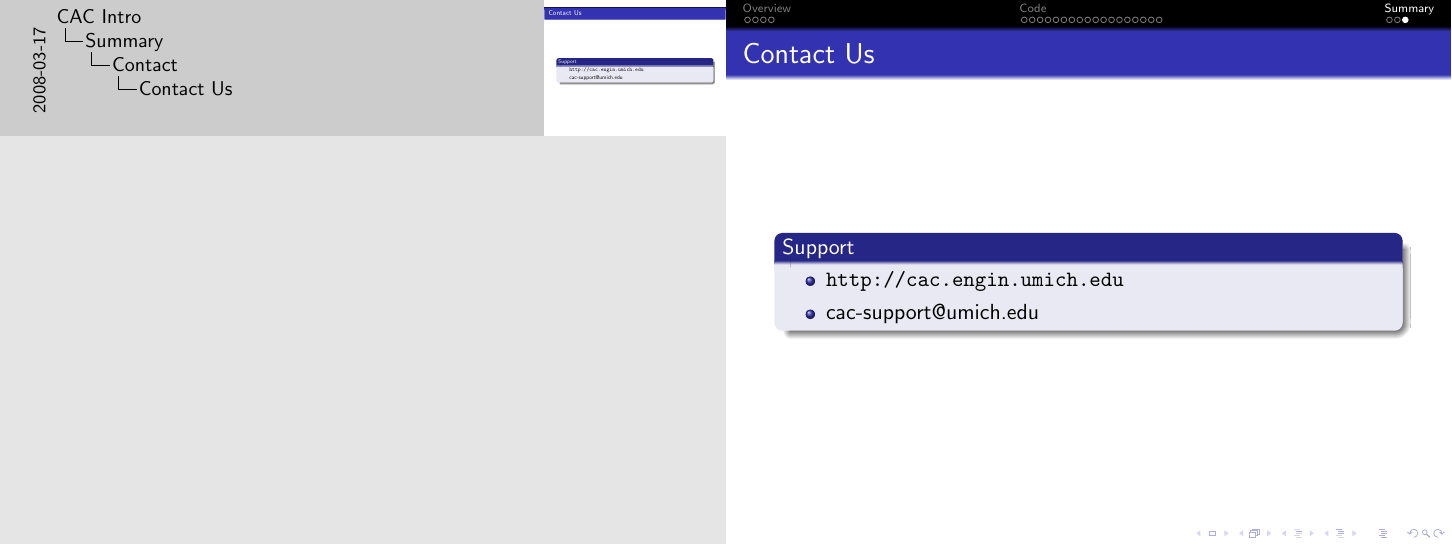
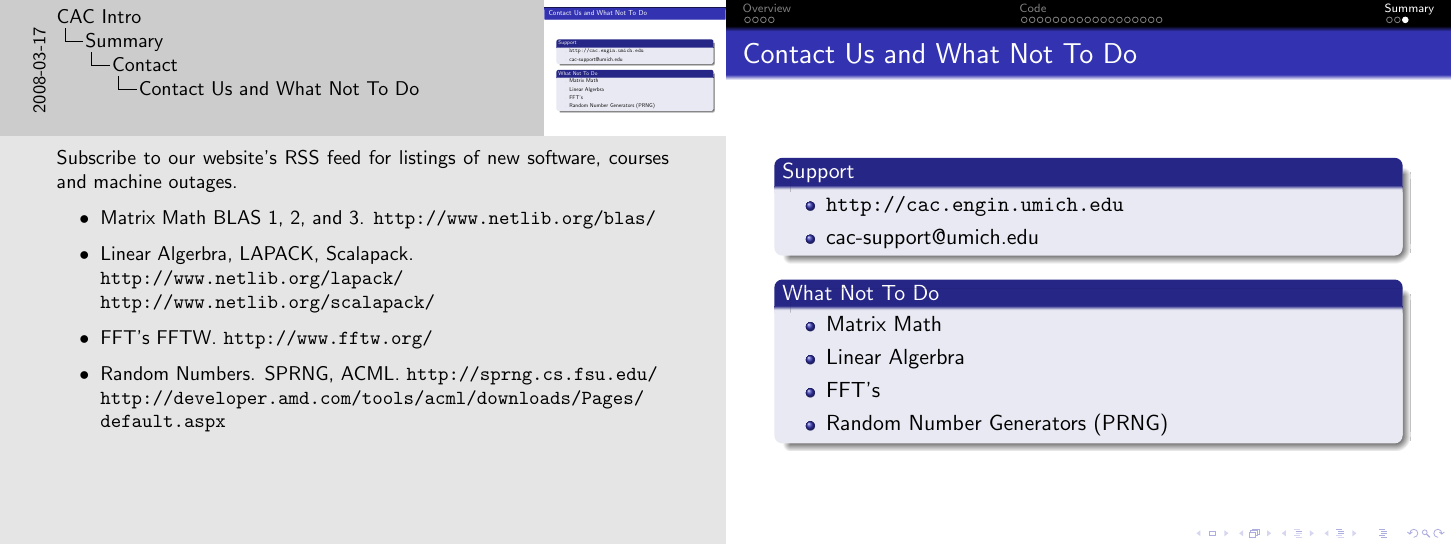
Before and after one commit to brockpalen/caen-hpc-docs, LaTeX slides (mpi/mpi.tex): page 49 of 49. Compiled offline with pdfLaTeX.

Commit message:
added notes about "what not to do"
matrix math
linear algerbra
fft
rng

```diff
--- a/mpi/mpi.tex
+++ b/mpi/mpi.tex
@@ -599,12 +599,31 @@
 \end{frame}
 
 \subsection{Contact}
-\begin{frame}{Contact Us}
+\begin{frame}{Contact Us and What Not To Do}
  \begin{block}{Support}
   \begin{itemize}
    \item \url{http://cac.engin.umich.edu}
    \item cac-support@umich.edu
   \end{itemize}
  \end{block}
+ \begin{block}{What Not To Do}
+  \begin{itemize}
+   \item Matrix Math
+   \item Linear Algerbra
+   \item FFT's
+   \item Random Number Generators (PRNG)
+  \end{itemize}
+ \end{block}
+ \note{
+Subscribe to our website's RSS feed for listings of new software, courses and machine outages. \\
+\begin{itemize}
+ \item Matrix Math BLAS 1, 2, and 3. \url{http://www.netlib.org/blas/}
+ \item Linear Algerbra, LAPACK, Scalapack. \url{http://www.netlib.org/lapack/}\\
+       \url{http://www.netlib.org/scalapack/}
+ \item FFT's FFTW. \url{http://www.fftw.org/}
+ \item Random Numbers. SPRNG, ACML. \url{http://sprng.cs.fsu.edu/}\\
+       \url{http://developer.amd.com/tools/acml/downloads/Pages/default.aspx}
+\end{itemize}
+} %note
 \end{frame}
 \end{document}
```
